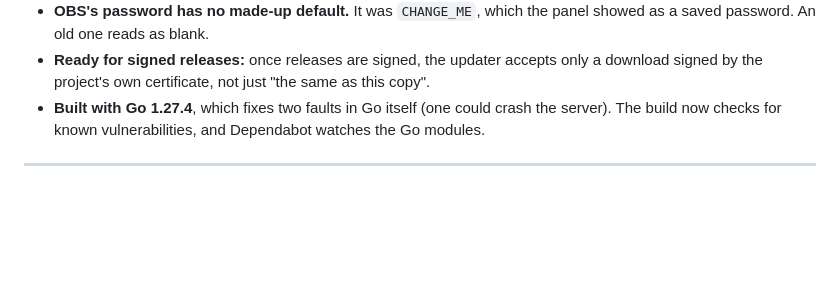
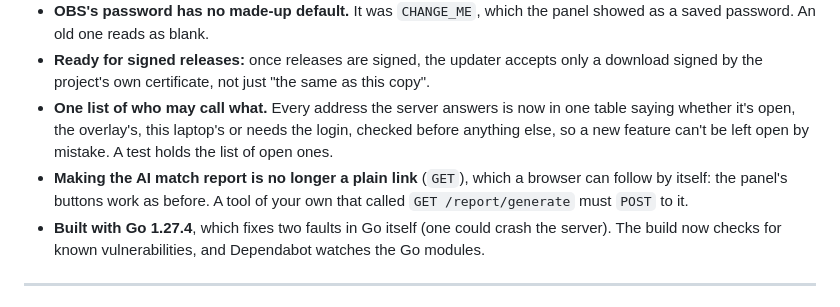
Before and after one commit to BridestoweBelstoneCC/Cricket-Live-Stream, a Markdown page: CHANGELOG.md, the part around the change. Rendered like a GitHub page; blank space fills up the shorter version.

Commit message:
Document the route table and the report's POST
Co-Authored-By: Claude Fable 5.2 <noreply@anthropic.com>

```diff
--- a/CHANGELOG.md
+++ b/CHANGELOG.md
@@ -55,6 +55,13 @@ Fixes from an outside read of the code. None is known to have been used against
   a saved password. An old one reads as blank.
 - **Ready for signed releases:** once releases are signed, the updater accepts only a
   download signed by the project's own certificate, not just "the same as this copy".
+- **One list of who may call what.** Every address the server answers is now in one table
+  saying whether it's open, the overlay's, this laptop's or needs the login, checked before
+  anything else, so a new feature can't be left open by mistake. A test holds the list of
+  open ones.
+- **Making the AI match report is no longer a plain link** (`GET`), which a browser can
+  follow by itself: the panel's buttons work as before. A tool of your own that called
+  `GET /report/generate` must `POST` to it.
 - **Built with Go 1.27.4**, which fixes two faults in Go itself (one could crash the
   server). The build now checks for known vulnerabilities, and Dependabot watches the Go
   modules.
```
Also changed, not shown: ARCHITECTURE.md (+4 -1 lines).
